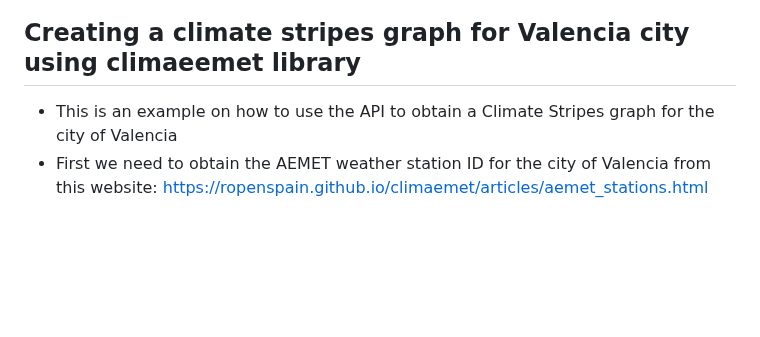
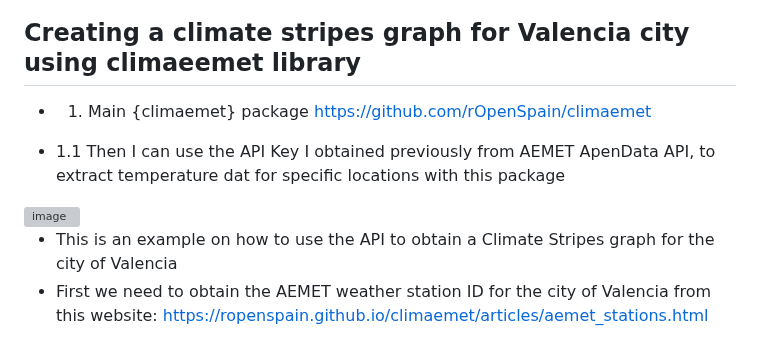
Before and after one commit to Pablo-source/RPYSOC_2025_Using_APIs_in_R, a Markdown page: README.md, the part around the change. Drawn GitHub-style; blank space fills up the shorter version; grey boxes are pictures that could not be loaded.

```diff
--- a/README.md
+++ b/README.md
@@ -45,6 +45,13 @@ And I obtain a successful reply from AEMET API:
 <img width="924" height="548" alt="image" src="https://github.com/user-attachments/assets/bba8dfbe-1bfd-4974-8ba4-b885012d6ba4" />
 
 ## Creating a climate stripes graph for Valencia city using climaeemet library
+
+- 1. Main {climaemet} package
+ <https://github.com/rOpenSpain/climaemet>
+
+- 1.1 Then I can use the API Key I obtained previously from AEMET ApenData API, to extract temperature dat for specific locations with this package
+<img width="897" height="294" alt="image" src="https://github.com/user-attachments/assets/efdaa54e-71fd-469f-9678-bd02530fe113" />
+
 
 - This is an example on how to use the API to obtain a Climate Stripes graph for the city of Valencia
 - First we need to obtain the AEMET weather station ID for the city of Valencia from this website: <https://ropenspain.github.io/climaemet/articles/aemet_stations.html>
```
